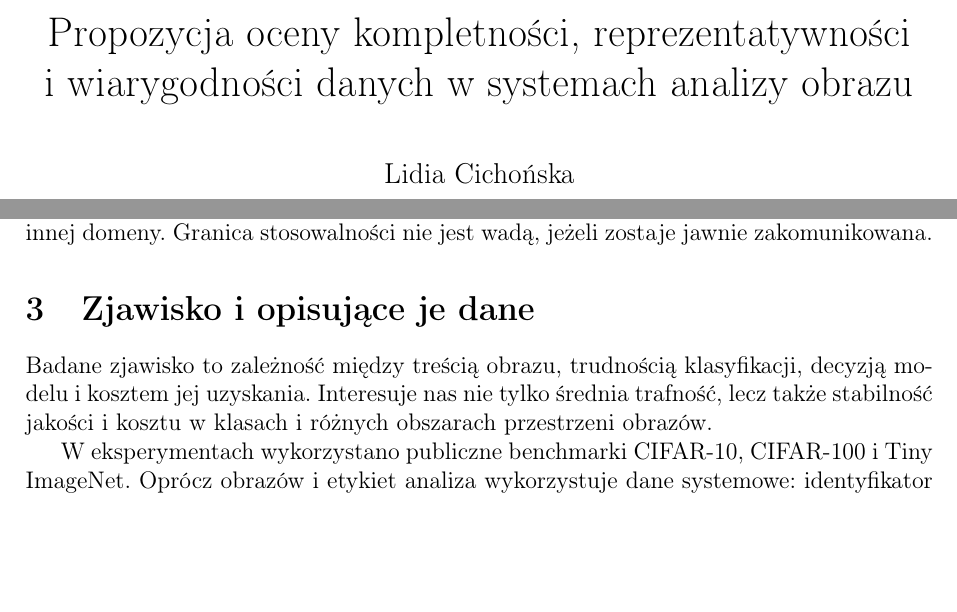
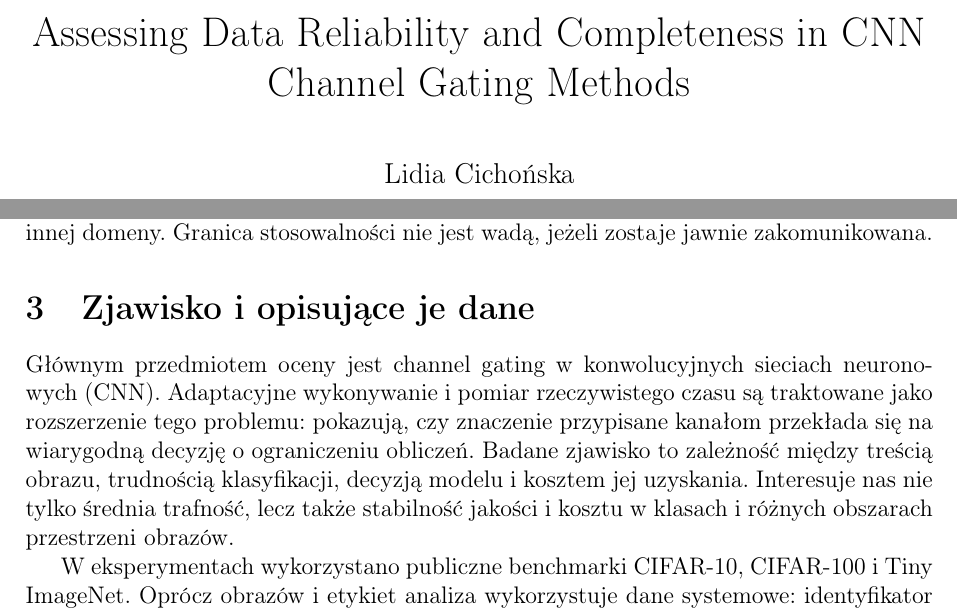
Before and after one commit to Lidka99/attention, a LaTeX document (SPRAWOZDANIE_HCI_WIARYGODNOSC_DANYCH_ATTENTION_2026-08-24.tex): two parts of pages 1 and 2 of 6, joined at a grey line, cut at the place of the change, the shorter picture padded with empty space. Compiled offline with pdfLaTeX.

Commit message:
align report title with CNN channel gating scope

```diff
--- a/SPRAWOZDANIE_HCI_WIARYGODNOSC_DANYCH_ATTENTION_2026-08-24.tex
+++ b/SPRAWOZDANIE_HCI_WIARYGODNOSC_DANYCH_ATTENTION_2026-08-24.tex
@@ -18,8 +18,7 @@ pdfauthor={Lidia Cichońska}}
 \cfoot{\thepage}
 \newcommand{\pp}{p.p.}
 
-\title{Propozycja oceny kompletności, reprezentatywności\\
-i wiarygodności danych w systemach analizy obrazu}
+\title{Assessing Data Reliability and Completeness in CNN Channel Gating Methods}
 \author{Lidia Cichońska}
 \date{25 sierpnia 2026 r.}
 
@@ -84,6 +83,7 @@ jawnie zakomunikowana.
 
 \section{Zjawisko i opisujące je dane}
 
+Głównym przedmiotem oceny jest channel gating w konwolucyjnych sieciach neuronowych (CNN). Adaptacyjne wykonywanie i pomiar rzeczywistego czasu są traktowane jako rozszerzenie tego problemu: pokazują, czy znaczenie przypisane kanałom przekłada się na wiarygodną decyzję o ograniczeniu obliczeń.
 Badane zjawisko to zależność między treścią obrazu, trudnością klasyfikacji,
 decyzją modelu i kosztem jej uzyskania. Interesuje nas nie tylko średnia
 trafność, lecz także stabilność jakości i kosztu w klasach i różnych obszarach
```
